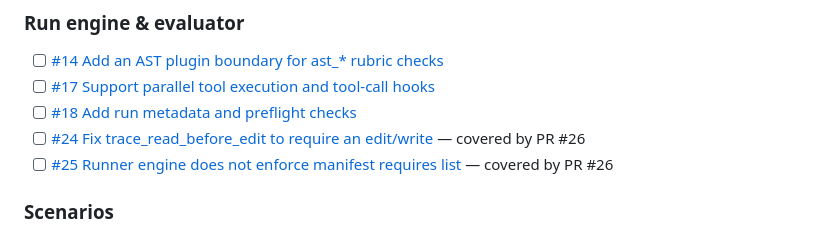
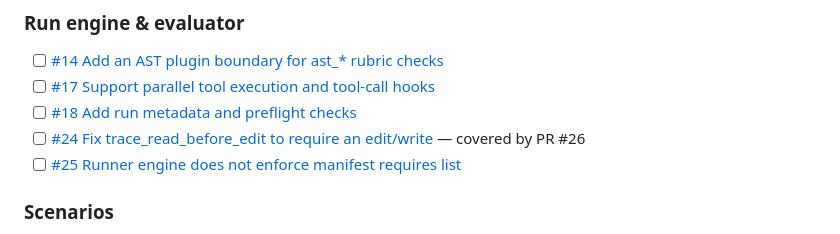
Before and after one commit to timmersuk/scaffold-bench-go, a Markdown page: ROADMAP.md, the part around the change. Rendered like a GitHub page.

Commit message:
docs(roadmap): remove stale PR #26 note from #25

```diff
--- a/ROADMAP.md
+++ b/ROADMAP.md
@@ -42,7 +42,7 @@ All closed design issues from the wayfinder map:
 - [ ] [#17 Support parallel tool execution and tool-call hooks](https://github.com/timmersuk/scaffold-bench-go/issues/17)
 - [ ] [#18 Add run metadata and preflight checks](https://github.com/timmersuk/scaffold-bench-go/issues/18)
 - [ ] [#24 Fix trace_read_before_edit to require an edit/write](https://github.com/timmersuk/scaffold-bench-go/issues/24) — covered by PR #26
-- [ ] [#25 Runner engine does not enforce manifest requires list](https://github.com/timmersuk/scaffold-bench-go/issues/25) — covered by PR #26
+- [ ] [#25 Runner engine does not enforce manifest requires list](https://github.com/timmersuk/scaffold-bench-go/issues/25)
 
 ### Scenarios
 
```
